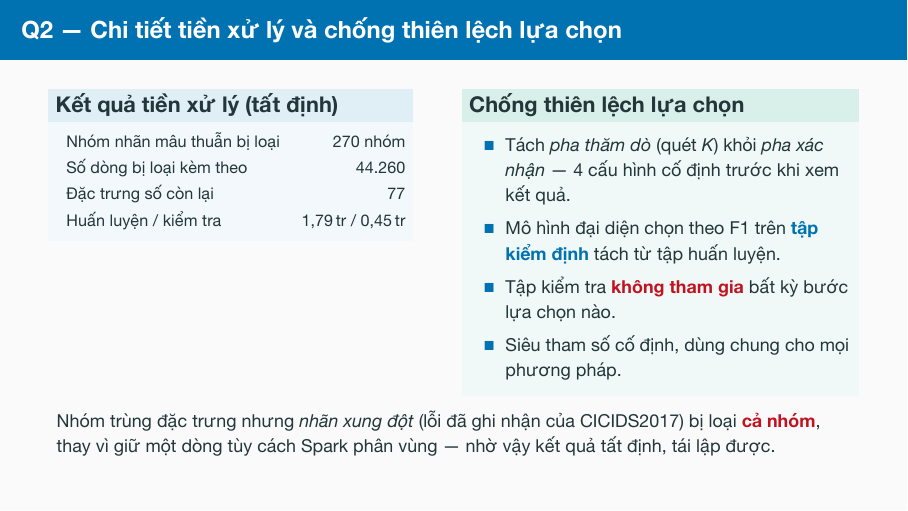
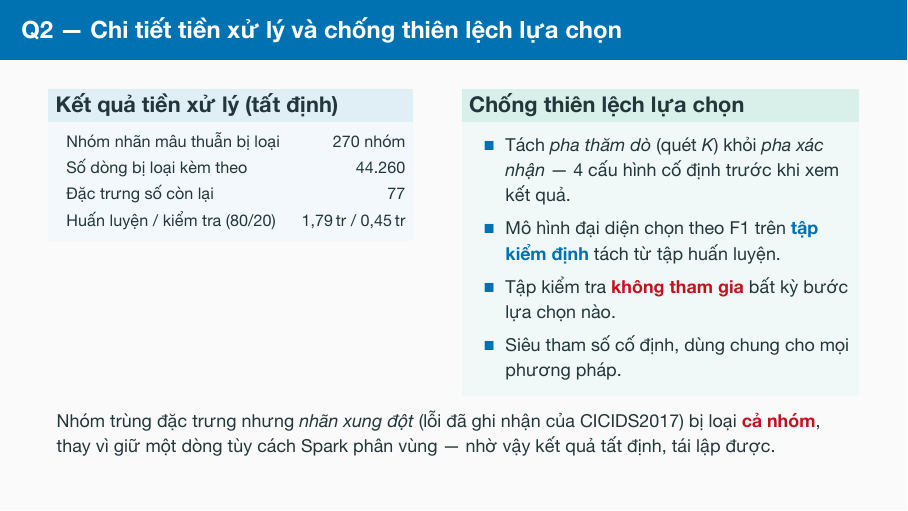
Before and after one commit to vuthainguyen1602/Thesis_IDS, LaTeX slides (slides/defense/main.tex): page 29 of 43. The pictures show the PDF file output/pdfs/LuanVan_BaoVe_slides.pdf that the author committed with the source.

Commit message:
slides(defense): Q2 split sizes name the thesis's 80/20 split
Row-level audit: every table row on the slides was matched against a
thesis table row, caption or sentence. 1.79 M / 0.45 M train/test rows
match ml_00's committed counts but the thesis states them as an 80/20 split
of about 2.23 M flows, so the row now names the split.

```diff
--- a/slides/defense/main.tex
+++ b/slides/defense/main.tex
@@ -891,7 +891,7 @@
           Nhóm nhãn mâu thuẫn bị loại & 270 nhóm \\
           Số dòng bị loại kèm theo     & 44.260 \\
           Đặc trưng số còn lại         & 77 \\
-          Huấn luyện / kiểm tra        & 1,79\,tr / 0,45\,tr \\
+          Huấn luyện / kiểm tra (80/20) & 1,79\,tr / 0,45\,tr \\
         \end{tabular}
         }
       \end{block}
```
Also changed, not shown: output/pdfs/LuanVan_BaoVe_slides.pdf, output/pdfs/LuanVan_BaoVe_slides_notes.pdf, 1 other file.
